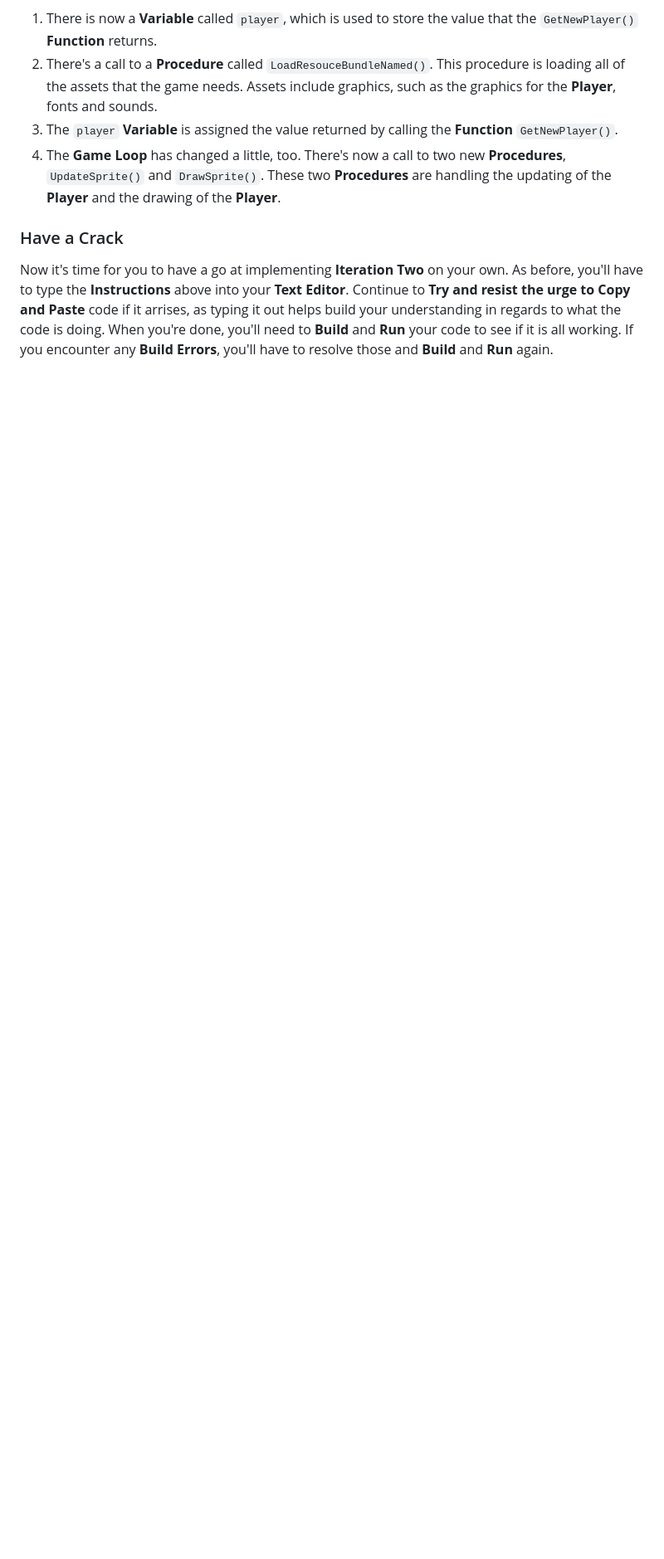
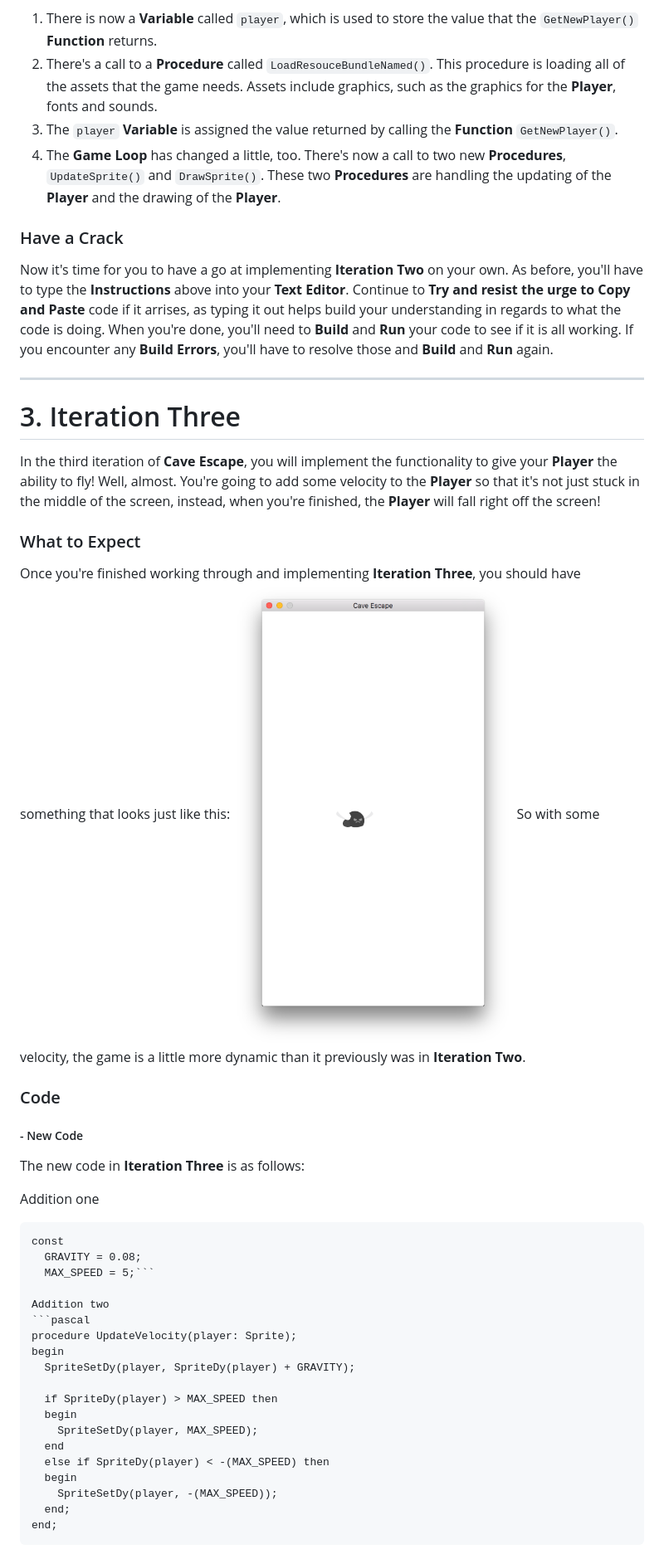
Before and after one commit to sylvietrewhella/cave-escape, a Markdown page: Documentation/Introduction to Games Programming.md, the part around the change printed below. Shown: that part at 83% size. GitHub-like rendering; pictures changed too: Documentation/Resources/Images/iteration_3.png (added); blank space fills up the shorter version.

Commit message:
DOCUMENTATION: Improve documentation for iteration three

````diff
--- a/Documentation/Introduction to Games Programming.md
+++ b/Documentation/Introduction to Games Programming.md
@@ -139,3 +139,43 @@
 
 ### Have a Crack
 Now it's time for you to have a go at implementing **Iteration Two** on your own. As before, you'll have to type the **Instructions** above into your **Text Editor**. Continue to **Try and resist the urge to Copy and Paste** code if it arrises, as typing it out helps build your understanding in regards to what the code is doing. When you're done, you'll need to **Build** and **Run** your code to see if it is all working. If you encounter any **Build Errors**, you'll have to resolve those and **Build** and **Run** again.
+
+---
+# 3. Iteration Three
+
+In the third iteration of **Cave Escape**, you will implement the functionality to give your **Player** the ability to fly! Well, almost. You're going to add some velocity to the **Player** so that it's not just stuck in the middle of the screen, instead, when you're finished, the **Player** will fall right off the screen!
+
+### What to Expect
+
+Once you're finished working through and implementing **Iteration Three**, you should have something that looks just like this:
+![Iteration One](Resources/Images/iteration_3.png)
+So with some velocity, the game is a little more dynamic than it previously was in **Iteration Two**.
+
+### Code
+
+##### - New Code
+The new code in **Iteration Three** is as follows:
+
+Addition one
+```pascal
+const
+  GRAVITY = 0.08;
+  MAX_SPEED = 5;```
+
+Addition two
+```pascal
+procedure UpdateVelocity(player: Sprite);
+begin
+  SpriteSetDy(player, SpriteDy(player) + GRAVITY);
+
+  if SpriteDy(player) > MAX_SPEED then
+  begin
+    SpriteSetDy(player, MAX_SPEED);
+  end
+  else if SpriteDy(player) < -(MAX_SPEED) then
+  begin
+    SpriteSetDy(player, -(MAX_SPEED));
+  end;
+end;
+```
+
````
Also changed, not shown: other parts of Documentation/Introduction to Games Programming.md (+70 -1 lines), 2 other files.
